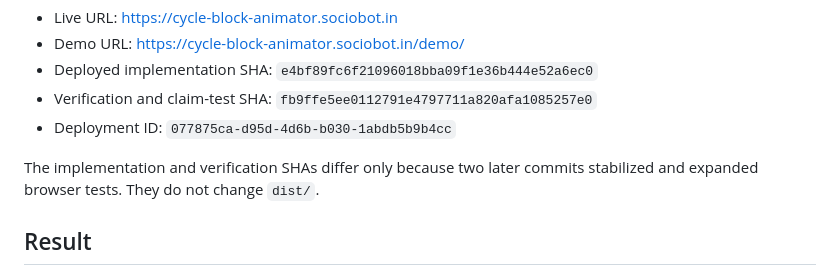
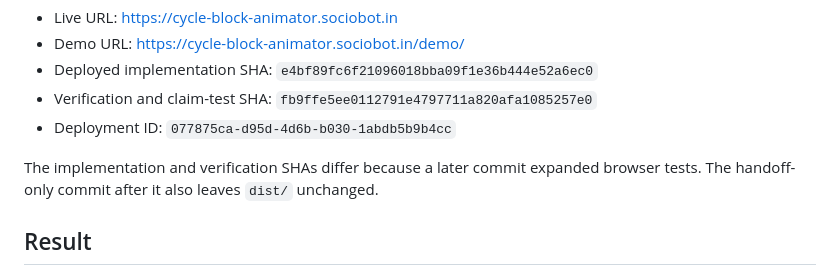
Before and after one commit to B-Divyesh/sf-cycle-block-animator, a Markdown page: .factory/handoff.md, the part around the change. Drawn GitHub-style.

Commit message:
docs: clarify deployed implementation identity

```diff
--- a/.factory/handoff.md
+++ b/.factory/handoff.md
@@ -8,8 +8,8 @@ Completed 2026-09-05 UTC for work order `cycle-block-animator-repair-4`.
 - Verification and claim-test SHA: `fb9ffe5ee0112791e4797711a820afa1085257e0`
 - Deployment ID: `077875ca-d95d-4d6b-b030-1abdb5b9b4cc`
 
-The implementation and verification SHAs differ only because two later commits
-stabilized and expanded browser tests. They do not change `dist/`.
+The implementation and verification SHAs differ because a later commit expanded
+browser tests. The handoff-only commit after it also leaves `dist/` unchanged.
 
 ## Result
 
```
